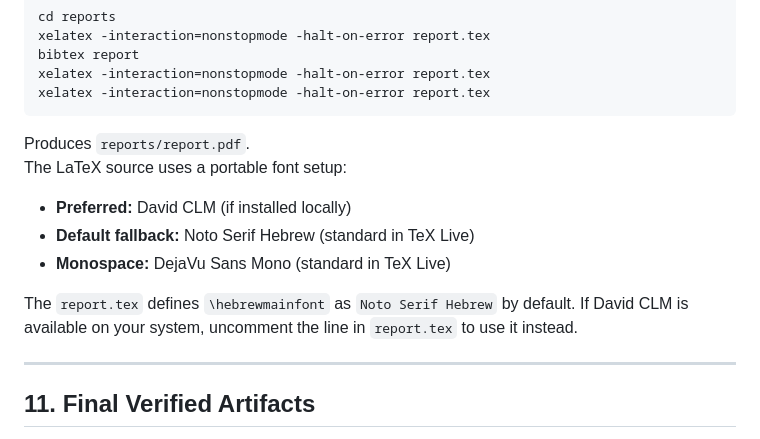
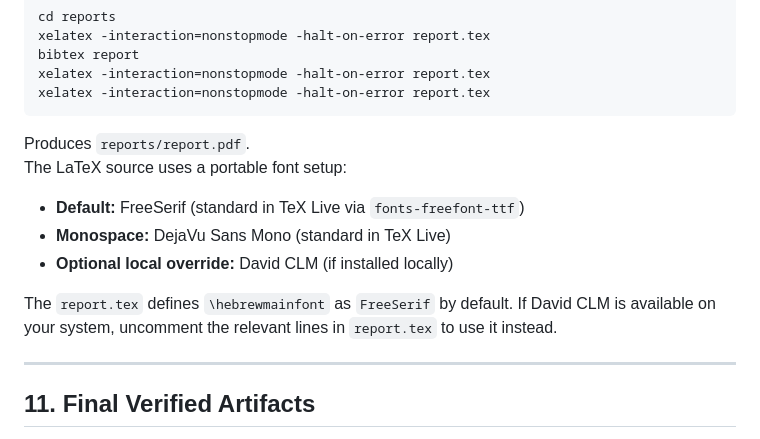
Before and after one commit to matanesh/hmm-market-regimes-final-project, a Markdown page: README.md, the part around the change. Rendered like a GitHub page.

Commit message:
README: Update font documentation to match report.tex (FreeSerif default)

```diff
--- a/README.md
+++ b/README.md
@@ -234,11 +234,11 @@ xelatex -interaction=nonstopmode -halt-on-error report.tex
 
 Produces `reports/report.pdf`.
 The LaTeX source uses a portable font setup:
-- **Preferred:** David CLM (if installed locally)
-- **Default fallback:** Noto Serif Hebrew (standard in TeX Live)
+- **Default:** FreeSerif (standard in TeX Live via `fonts-freefont-ttf`)
 - **Monospace:** DejaVu Sans Mono (standard in TeX Live)
+- **Optional local override:** David CLM (if installed locally)
 
-The `report.tex` defines `\hebrewmainfont` as `Noto Serif Hebrew` by default. If David CLM is available on your system, uncomment the line in `report.tex` to use it instead.
+The `report.tex` defines `\hebrewmainfont` as `FreeSerif` by default. If David CLM is available on your system, uncomment the relevant lines in `report.tex` to use it instead.
 
 ---
 
```
